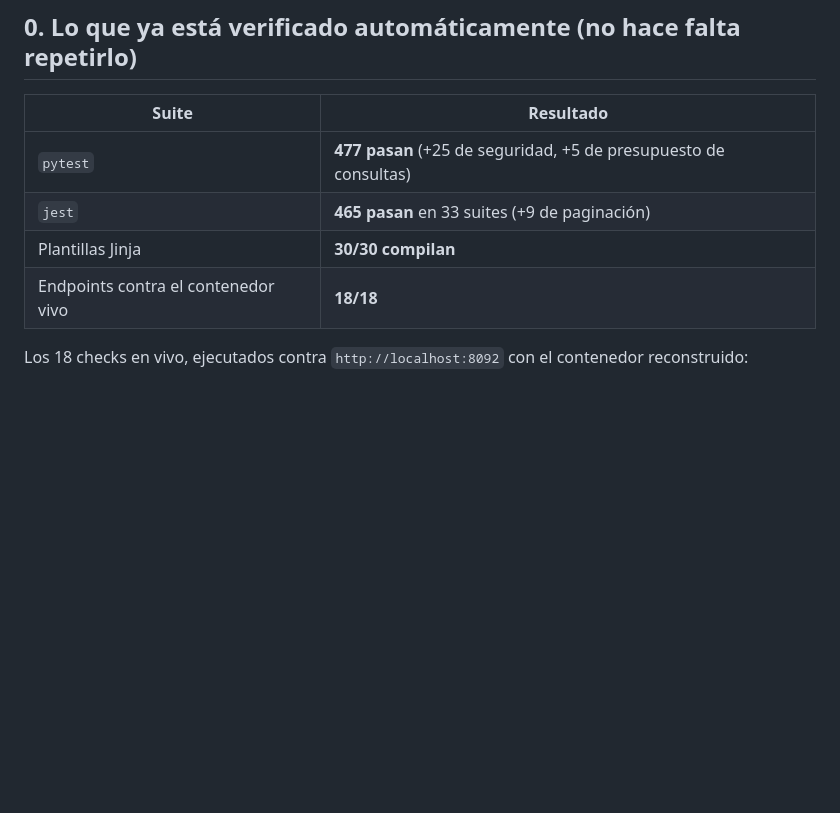
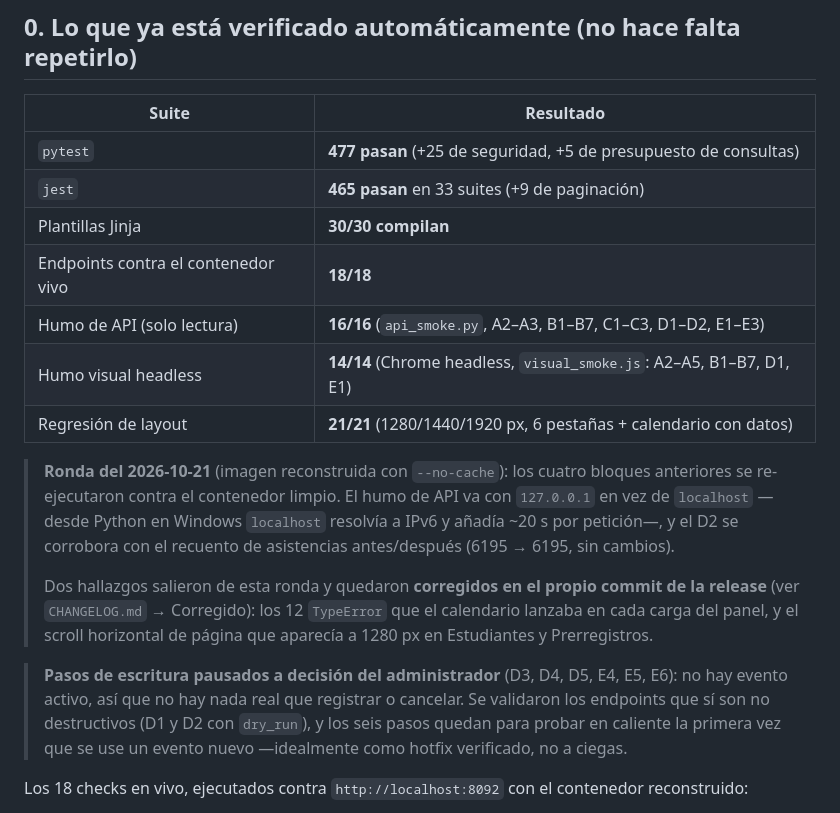
Before and after one commit to j2deme/EventosTec, a Markdown page: docs/SMOKE_CHECKLIST_v1.0.0.md, the part around the change. Rendered like a GitHub page; blank space fills up the shorter version.

```diff
--- a/docs/SMOKE_CHECKLIST_v1.0.0.md
+++ b/docs/SMOKE_CHECKLIST_v1.0.0.md
@@ -17,12 +17,32 @@ hacer en cualquier momento.
 
 ## 0. Lo que ya está verificado automáticamente (no hace falta repetirlo)
 
-| Suite                               | Resultado                                                        |
-| ----------------------------------- | ---------------------------------------------------------------- |
-| `pytest`                            | **477 pasan** (+25 de seguridad, +5 de presupuesto de consultas) |
-| `jest`                              | **465 pasan** en 33 suites (+9 de paginación)                    |
-| Plantillas Jinja                    | **30/30 compilan**                                               |
-| Endpoints contra el contenedor vivo | **18/18**                                                        |
+| Suite                               | Resultado                                                            |
+| ----------------------------------- | -------------------------------------------------------------------- |
+| `pytest`                            | **477 pasan** (+25 de seguridad, +5 de presupuesto de consultas)     |
+| `jest`                              | **465 pasan** en 33 suites (+9 de paginación)                        |
+| Plantillas Jinja                    | **30/30 compilan**                                                   |
+| Endpoints contra el contenedor vivo | **18/18**                                                            |
+| Humo de API (solo lectura)          | **16/16** (`api_smoke.py`, A2–A3, B1–B7, C1–C3, D1–D2, E1–E3)        |
+| Humo visual headless                | **14/14** (Chrome headless, `visual_smoke.js`: A2–A5, B1–B7, D1, E1) |
+| Regresión de layout                 | **21/21** (1280/1440/1920 px, 6 pestañas + calendario con datos)     |
+
+> **Ronda del 2026-10-21** (imagen reconstruida con `--no-cache`): los cuatro
+> bloques anteriores se re-ejecutaron contra el contenedor limpio. El humo de
+> API va con `127.0.0.1` en vez de `localhost` —desde Python en Windows
+> `localhost` resolvía a IPv6 y añadía ~20 s por petición—, y el D2 se corrobora
+> con el recuento de asistencias antes/después (6195 → 6195, sin cambios).
+>
+> Dos hallazgos salieron de esta ronda y quedaron **corregidos en el propio
+> commit de la release** (ver `CHANGELOG.md` → Corregido): los 12 `TypeError`
+> que el calendario lanzaba en cada carga del panel, y el scroll horizontal de
+> página que aparecía a 1280 px en Estudiantes y Prerregistros.
+
+> **Pasos de escritura pausados a decisión del administrador** (D3, D4, D5,
+> E4, E5, E6): no hay evento activo, así que no hay nada real que registrar o
+> cancelar. Se validaron los endpoints que sí son no destructivos (D1 y D2 con
+> `dry_run`), y los seis pasos quedan para probar en caliente la primera vez
+> que se use un evento nuevo —idealmente como hotfix verificado, no a ciegas.
 
 Los 18 checks en vivo, ejecutados contra `http://localhost:8092` con el
 contenedor reconstruido:
```
Also changed, not shown: CHANGELOG.md (+17 -2 lines).
